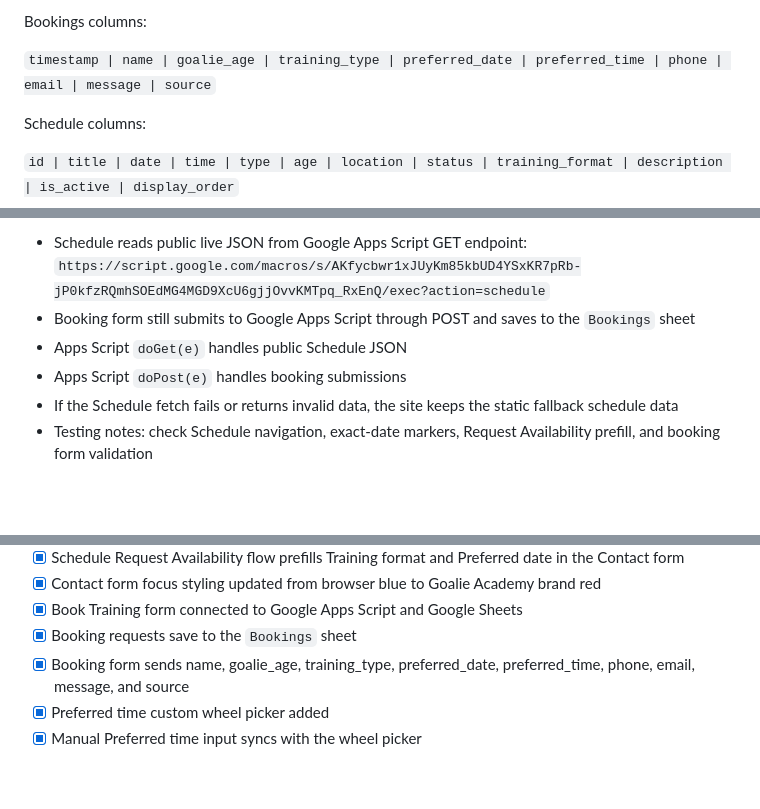
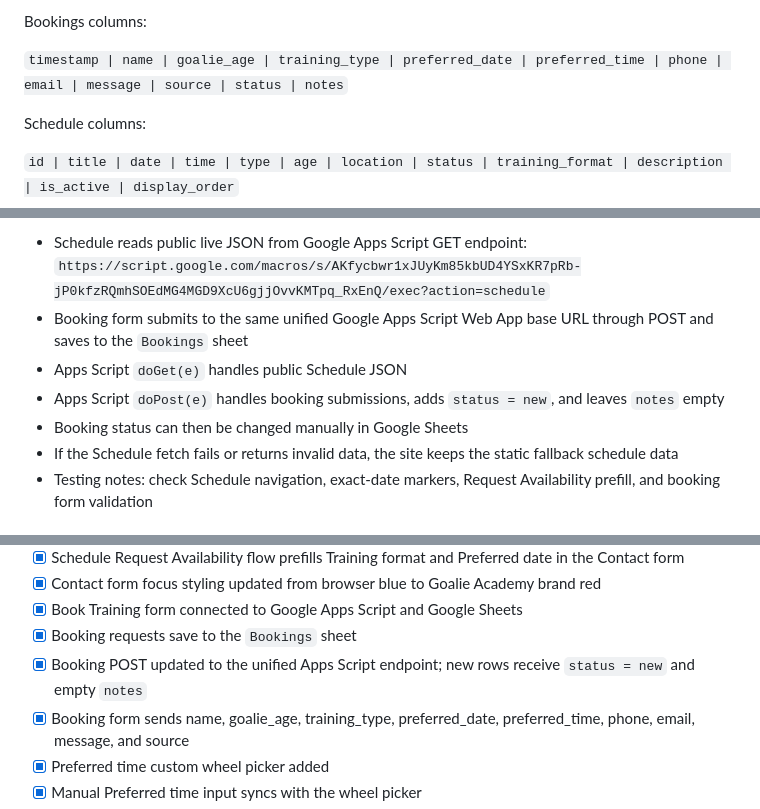
Before and after one commit to NikM19/goalie-academy-site, a Markdown page: README.md, 3 parts joined by grey strips. GitHub-like rendering; blank space fills up the shorter version.

Commit message:
Document unified booking endpoint

```diff
--- a/README.md
+++ b/README.md
@@ -65,7 +65,7 @@ Sheets:
 
 Bookings columns:
 
-`timestamp | name | goalie_age | training_type | preferred_date | preferred_time | phone | email | message | source`
+`timestamp | name | goalie_age | training_type | preferred_date | preferred_time | phone | email | message | source | status | notes`
 
 Schedule columns:
 
@@ -80,9 +80,10 @@ Schedule date rules:
 Schedule data flow:
 
 - Schedule reads public live JSON from Google Apps Script GET endpoint: `https://script.google.com/macros/s/AKfycbwr1xJUyKm85kbUD4YSxKR7pRb-jP0kfzRQmhSOEdMG4MGD9XcU6gjjOvvKMTpq_RxEnQ/exec?action=schedule`
-- Booking form still submits to Google Apps Script through POST and saves to the `Bookings` sheet
+- Booking form submits to the same unified Google Apps Script Web App base URL through POST and saves to the `Bookings` sheet
 - Apps Script `doGet(e)` handles public Schedule JSON
-- Apps Script `doPost(e)` handles booking submissions
+- Apps Script `doPost(e)` handles booking submissions, adds `status = new`, and leaves `notes` empty
+- Booking status can then be changed manually in Google Sheets
 - If the Schedule fetch fails or returns invalid data, the site keeps the static fallback schedule data
 - Testing notes: check Schedule navigation, exact-date markers, Request Availability prefill, and booking form validation
 
@@ -137,6 +138,7 @@ Schedule data flow:
 - [x] Contact form focus styling updated from browser blue to Goalie Academy brand red
 - [x] Book Training form connected to Google Apps Script and Google Sheets
 - [x] Booking requests save to the `Bookings` sheet
+- [x] Booking POST updated to the unified Apps Script endpoint; new rows receive `status = new` and empty `notes`
 - [x] Booking form sends name, goalie_age, training_type, preferred_date, preferred_time, phone, email, message, and source
 - [x] Preferred time custom wheel picker added
 - [x] Manual Preferred time input syncs with the wheel picker
```
